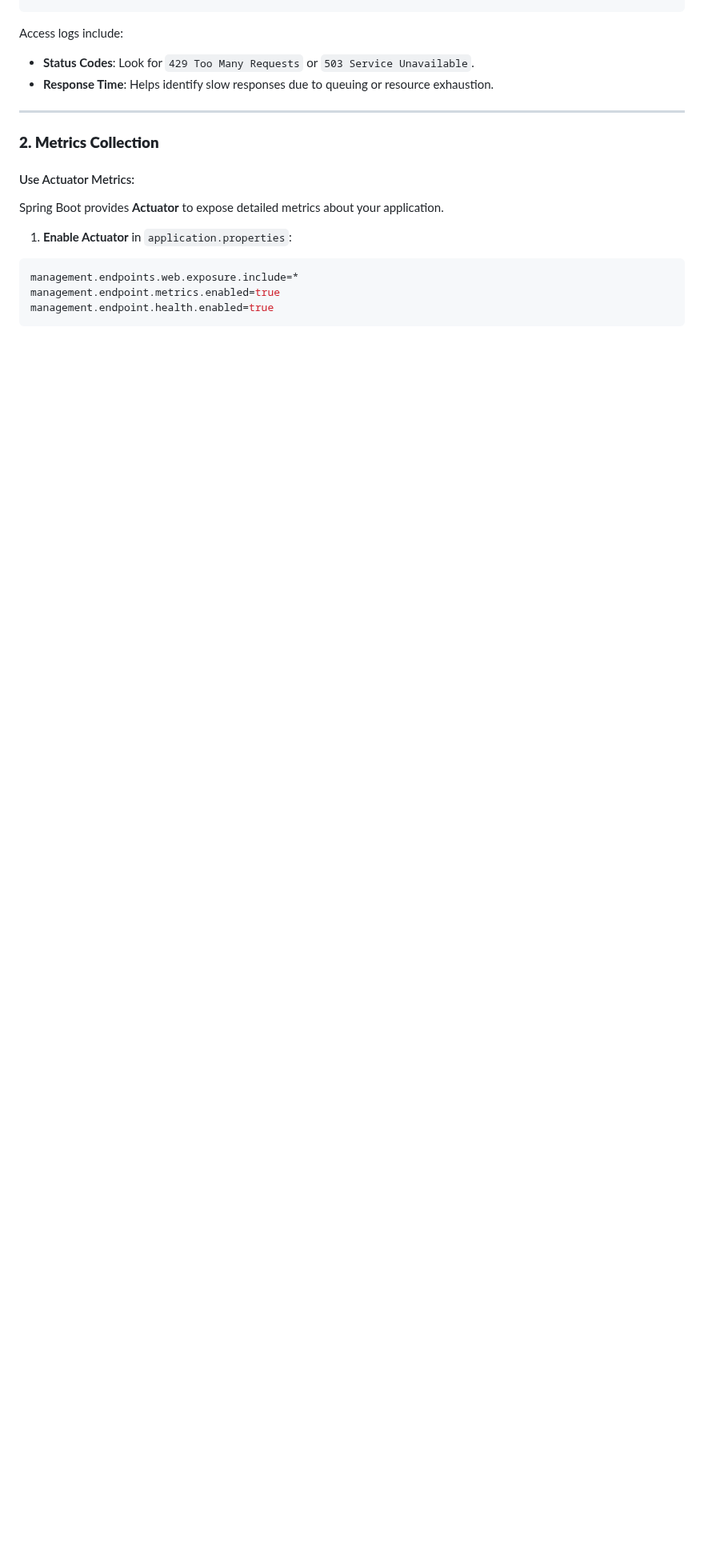
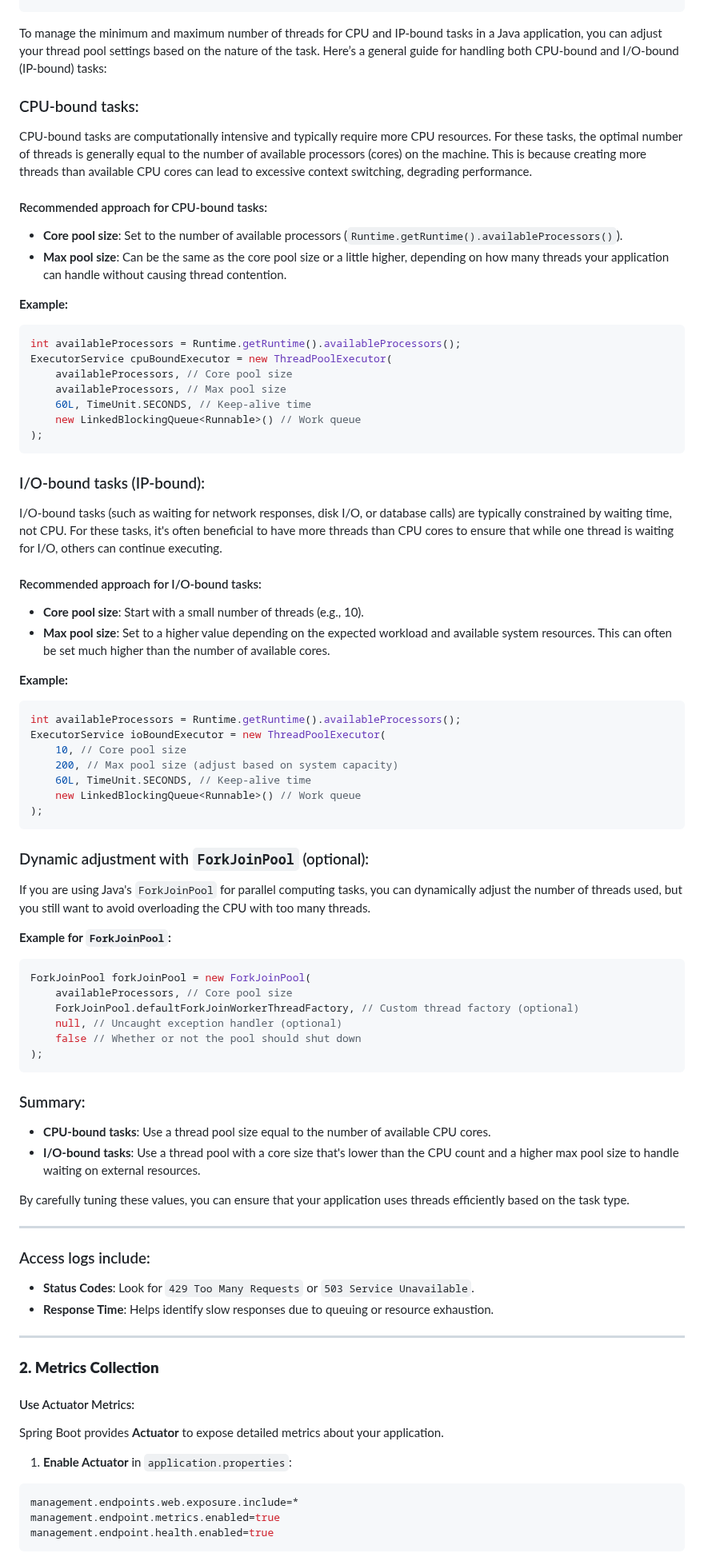
Before and after one commit to sonuprajapati15/jenkins-pipeline, a Markdown page: multiThreading.md, the part around the change. Shown at 80% size. Rendered like a GitHub page; blank space fills up the shorter version.

````diff
--- a/multiThreading.md
+++ b/multiThreading.md
@@ -144,7 +144,75 @@ public TomcatServletWebServerFactory tomcatServletWebServerFactory() {
 }
 ```
 
-Access logs include:
+To manage the minimum and maximum number of threads for CPU and IP-bound tasks in a Java application, you can adjust your thread pool settings based on the nature of the task. Here’s a general guide for handling both CPU-bound and I/O-bound (IP-bound) tasks:
+
+### CPU-bound tasks:
+
+CPU-bound tasks are computationally intensive and typically require more CPU resources. For these tasks, the optimal number of threads is generally equal to the number of available processors (cores) on the machine. This is because creating more threads than available CPU cores can lead to excessive context switching, degrading performance.
+
+#### Recommended approach for CPU-bound tasks:
+
+* **Core pool size**: Set to the number of available processors (`Runtime.getRuntime().availableProcessors()`).
+* **Max pool size**: Can be the same as the core pool size or a little higher, depending on how many threads your application can handle without causing thread contention.
+
+**Example:**
+
+```java
+int availableProcessors = Runtime.getRuntime().availableProcessors();
+ExecutorService cpuBoundExecutor = new ThreadPoolExecutor(
+    availableProcessors, // Core pool size
+    availableProcessors, // Max pool size
+    60L, TimeUnit.SECONDS, // Keep-alive time
+    new LinkedBlockingQueue<Runnable>() // Work queue
+);
+```
+
+### I/O-bound tasks (IP-bound):
+
+I/O-bound tasks (such as waiting for network responses, disk I/O, or database calls) are typically constrained by waiting time, not CPU. For these tasks, it's often beneficial to have more threads than CPU cores to ensure that while one thread is waiting for I/O, others can continue executing.
+
+#### Recommended approach for I/O-bound tasks:
+
+* **Core pool size**: Start with a small number of threads (e.g., 10).
+* **Max pool size**: Set to a higher value depending on the expected workload and available system resources. This can often be set much higher than the number of available cores.
+
+**Example:**
+
+```java
+int availableProcessors = Runtime.getRuntime().availableProcessors();
+ExecutorService ioBoundExecutor = new ThreadPoolExecutor(
+    10, // Core pool size
+    200, // Max pool size (adjust based on system capacity)
+    60L, TimeUnit.SECONDS, // Keep-alive time
+    new LinkedBlockingQueue<Runnable>() // Work queue
+);
+```
+
+### Dynamic adjustment with `ForkJoinPool` (optional):
+
+If you are using Java's `ForkJoinPool` for parallel computing tasks, you can dynamically adjust the number of threads used, but you still want to avoid overloading the CPU with too many threads.
+
+**Example for `ForkJoinPool`:**
+
+```java
+ForkJoinPool forkJoinPool = new ForkJoinPool(
+    availableProcessors, // Core pool size
+    ForkJoinPool.defaultForkJoinWorkerThreadFactory, // Custom thread factory (optional)
+    null, // Uncaught exception handler (optional)
+    false // Whether or not the pool should shut down
+);
+```
+
+### Summary:
+
+* **CPU-bound tasks**: Use a thread pool size equal to the number of available CPU cores.
+* **I/O-bound tasks**: Use a thread pool with a core size that's lower than the CPU count and a higher max pool size to handle waiting on external resources.
+
+By carefully tuning these values, you can ensure that your application uses threads efficiently based on the task type.
+
+---
+
+### Access logs include:
 - **Status Codes**: Look for `429 Too Many Requests` or `503 Service Unavailable`.
 - **Response Time**: Helps identify slow responses due to queuing or resource exhaustion.
 
````
